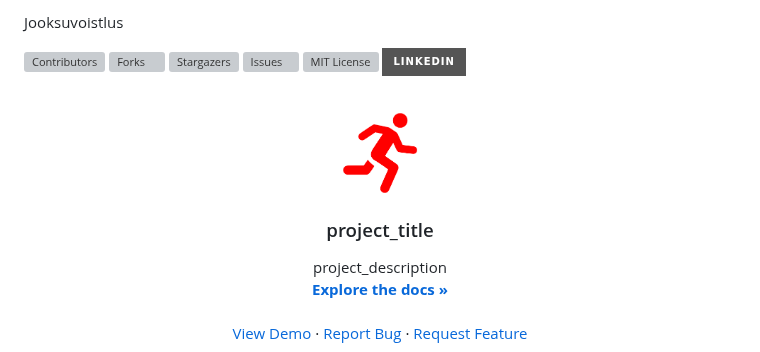
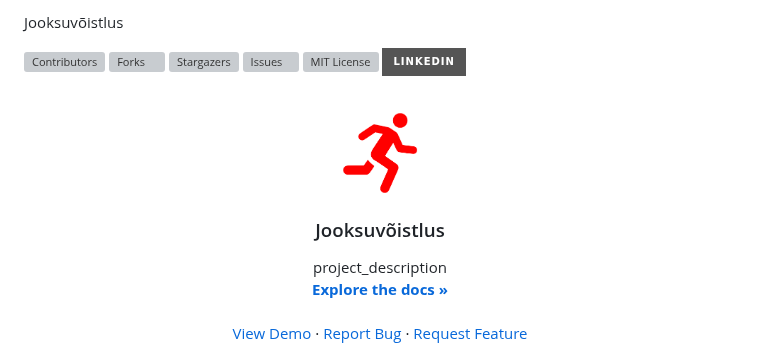
Before and after one commit to MaksimTse/Jooksuvoistlus, a Markdown page: README.md, the part around the change. Drawn GitHub-style; badges without logos; grey boxes are pictures that could not be loaded.

```diff
--- a/README.md
+++ b/README.md
@@ -1,5 +1,5 @@
 <!-- Improved compatibility of back to top link: See: https://github.com/othneildrew/Best-README-Template/pull/73 -->
-<a name="readme-top">Jooksuvoistlus</a>
+<a name="readme-top">Jooksuvõistlus</a>
 <!--
 *** Thanks for checking out the Best-README-Template. If you have a suggestion
 *** that would make this better, please fork the repo and create a pull request
@@ -34,7 +34,7 @@
     <img src="Images/logo.png" alt="Logo" width="80" height="80">
   </a>
 
-<h3 align="center">project_title</h3>
+<h3 align="center">Jooksuvõistlus</h3>
 
   <p align="center">
     project_description
```
